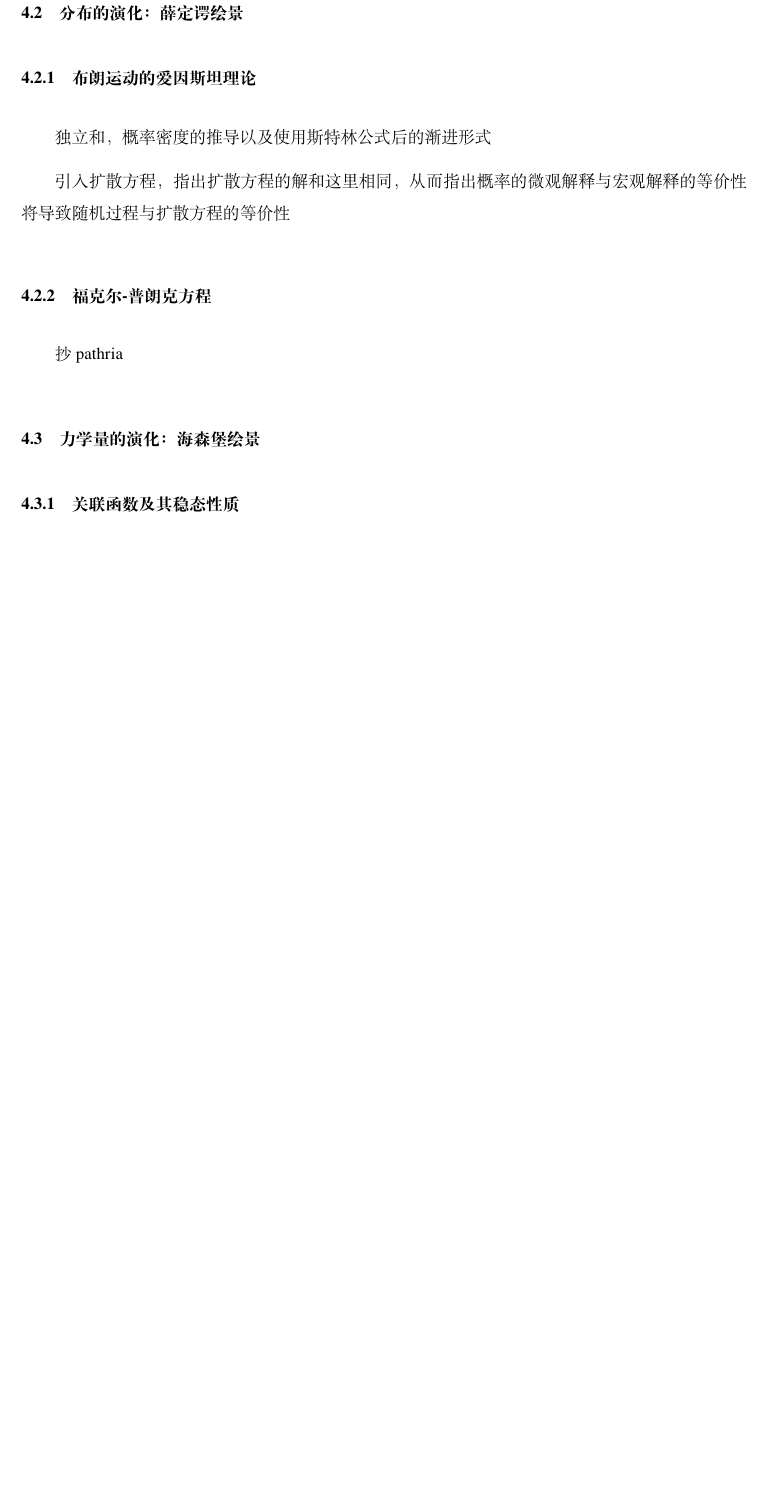
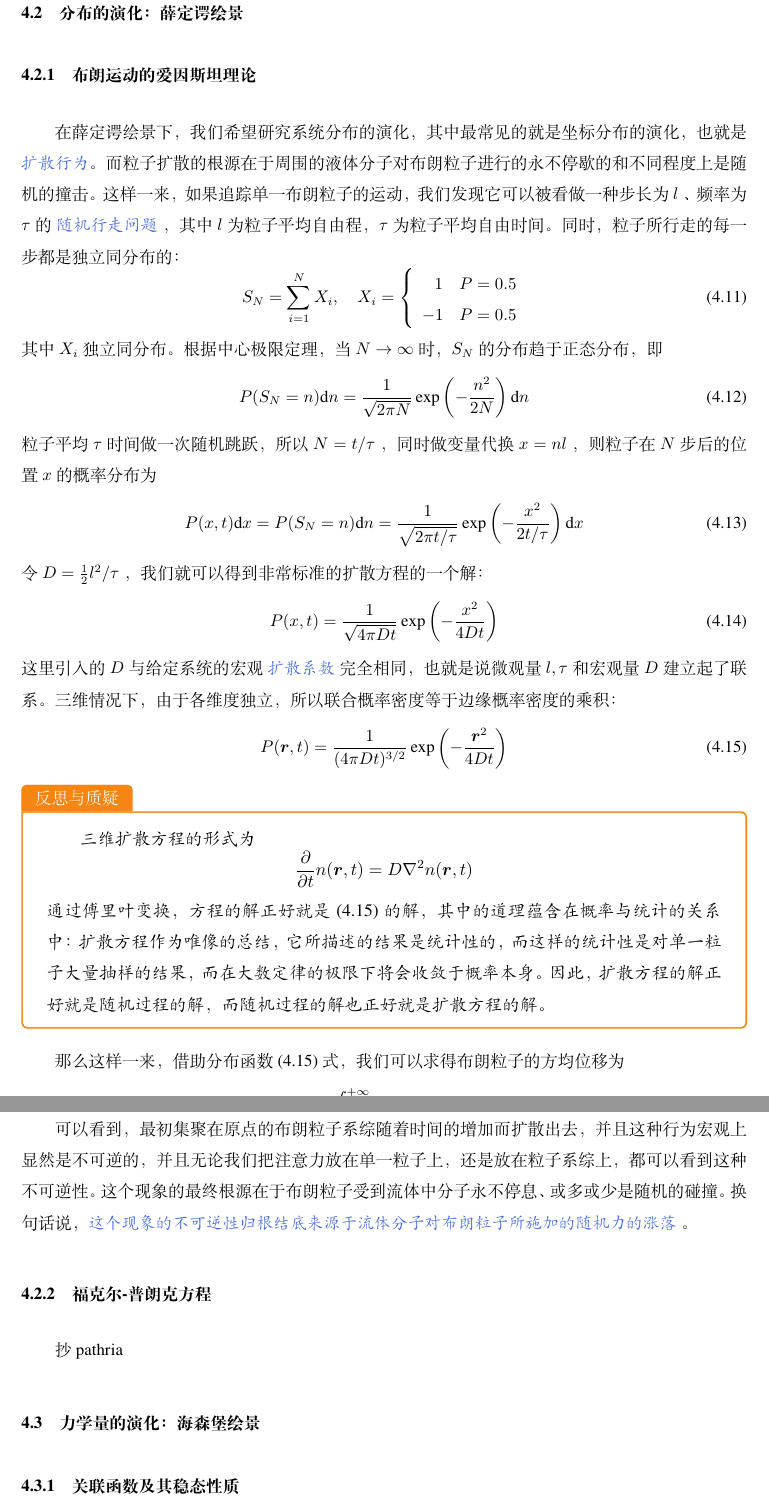
Before and after one commit to Bessgendre/Introduction-to-Statistical-Mechanics, a LaTeX book (main.tex, which reads chapters/nonequilibrium.tex): part of page 45 of 49 before the commit and two parts of pages 45 and 46 of 51 after it, the two joined at a grey line, cut so that both start at the same text, the shorter picture padded with empty space. Compiled offline with XeLaTeX.

Commit message:
Brownian Motion: Einstein

```diff
--- a/chapters/nonequilibrium.tex
+++ b/chapters/nonequilibrium.tex
@@ -70,19 +70,54 @@
 
 所以，与平衡系统不同，对于非平衡系统我们有两种方式来求一个力学量的系综平均，即 \eqref{equ:力学量的系综平均，薛定谔绘景} 和 \eqref{equ:力学量的系综平均，海森堡绘景} 。运用前者，我们将从 \textcolor{RoyalBlue}{\textbf{\kaishu 布朗运动}} 开始，研究分布函数随时间的演化，导出其所满足的偏微分方程，即 \textcolor{RoyalBlue}{\textbf{\kaishu 福克尔-普朗克方程}} ；运用后者，我们将力学量视为随机过程，引入 \textcolor{RoyalBlue}{\textbf{\kaishu 关联函数}} ，建立其与 \textcolor{RoyalBlue}{\textbf{\kaishu 响应函数}} 的联系，研究 \textcolor{RoyalBlue}{\textbf{\kaishu 涨落耗散定理}} 。
 
-\section{分布的演化：薛定谔绘景}
+\section{分布的演化：薛定谔绘景}\label{sec:分布的演化：薛定谔绘景}
 
 \subsection{布朗运动的爱因斯坦理论}
 
-独立和，概率密度的推导以及使用斯特林公式后的渐进形式
+在薛定谔绘景下，我们希望研究系统分布的演化，其中最常见的就是坐标分布的演化，也就是 \textcolor{RoyalBlue}{\textbf{\kaishu 扩散行为}}。而粒子扩散的根源在于周围的液体分子对布朗粒子进行的永不停歇的和不同程度上是随机的撞击。这样一来，如果追踪单一布朗粒子的运动，我们发现它可以被看做一种步长为 $l$ 、频率为 $\tau$ 的 \textcolor{RoyalBlue}{\textbf{\kaishu 随机行走问题}} ，其中 $l$ 为粒子平均自由程，$\tau$ 为粒子平均自由时间。同时，粒子所行走的每一步都是独立同分布的：
+\begin{equation}\label{equ:S_N}
+    S_N = \sum_{i=1}^N X_i,\quad X_i = \left\{\begin{array}{lll}
+        ~~~1 & P = 0.5 \\
+        -1& P = 0.5
+        \end{array}\right.
+\end{equation}
+其中 $X_i$ 独立同分布。根据中心极限定理，当 $N\rightarrow \infty$ 时，$S_N$ 的分布趋于正态分布，即
+\begin{equation}\label{equ:S_N的分布}
+    P(S_N = n)\mathrm{d}n = \frac{1}{\sqrt{2\pi N}}\exp\left(-\frac{n^2}{2N}\right) \mathrm{d}n
+\end{equation}
+粒子平均 $\tau$  时间做一次随机跳跃，所以 $N = t / \tau$ ，同时做变量代换 $x = nl$ ，则粒子在 $N$ 步后的位置 $x$ 的概率分布为
+\begin{equation}\label{equ:布朗运动的概率分布}
+    P(x,t)\mathrm{d}x = P(S_N = n)\mathrm{d}n = \frac{1}{\sqrt{2\pi t / \tau}}\exp\left(-\frac{x^2}{2t / \tau}\right) \mathrm{d}x
+\end{equation}
+令 $D = \frac{1}{2} l^2/\tau$ ，我们就可以得到非常标准的扩散方程的一个解：
+\begin{equation}\label{equ:扩散方程的解}
+    P(x,t) = \frac{1}{\sqrt{4\pi Dt}}\exp\left(-\frac{x^2}{4Dt}\right)
+\end{equation}
+这里引入的 $D$ 与给定系统的宏观 \textcolor{RoyalBlue}{\textbf{\kaishu 扩散系数}} 完全相同，也就是说微观量 $l,\tau$ 和宏观量 $D$ 建立起了联系。三维情况下，由于各维度独立，所以联合概率密度等于边缘概率密度的乘积：
+\begin{equation}\label{equ:三维扩散方程}
+    P(\bm{r},t) = \frac{1}{(4\pi Dt)^{3/2}}\exp\left(-\frac{\bm{r}^2}{4Dt}\right)
+\end{equation}
+\begin{justification}{反思与质疑}
+\kaishu \fontsize{11pt}{16pt}
+    \quad\quad  三维扩散方程的形式为
+    \[
+        \frac{\partial }{\partial t}n(\bm r, t) = D\nabla^2 n(\bm r, t)
+    \]
+    通过傅里叶变换，方程的解正好就是 \eqref{equ:三维扩散方程} 的解，其中的道理蕴含在概率与统计的关系中：扩散方程作为唯像的总结，它所描述的结果是统计性的，而这样的统计性是对单一粒子大量抽样的结果，而在大数定律的极限下将会收敛于概率本身。因此，扩散方程的解正好就是随机过程的解，而随机过程的解也正好就是扩散方程的解。
+\end{justification}
 
-引入扩散方程，指出扩散方程的解和这里相同，从而指出概率的微观解释与宏观解释的等价性将导致随机过程与扩散方程的等价性
+那么这样一来，借助分布函数 \eqref{equ:三维扩散方程} 式，我们可以求得布朗粒子的方均位移为
+\begin{equation}\label{equ:布朗粒子的方均位移}
+    \langle r^2(t) \rangle = \int_{-\infty}^{+\infty} \bm r^2 P(x,t)\mathrm{d}x = 6Dt
+\end{equation}
+
+可以看到，最初集聚在原点的布朗粒子系综随着时间的增加而扩散出去，并且这种行为宏观上显然是不可逆的，并且无论我们把注意力放在单一粒子上，还是放在粒子系综上，都可以看到这种不可逆性。这个现象的最终根源在于布朗粒子受到流体中分子永不停息、或多或少是随机的碰撞。换句话说，\textcolor{RoyalBlue}{\textbf{\kaishu  这个现象的不可逆性归根结底来源于流体分子对布朗粒子所施加的随机力的涨落}} 。
 
 \subsection{福克尔-普朗克方程}
 
 抄 pathria
 
-\section{力学量的演化：海森堡绘景}
+\section{力学量的演化：海森堡绘景}\label{sec:力学量的演化：海森堡绘景}
 
 
 \subsection{关联函数及其稳态性质}
```
Also changed, not shown: main.pdf, chapters/nonequilibrium.tex (14 more changed lines).
